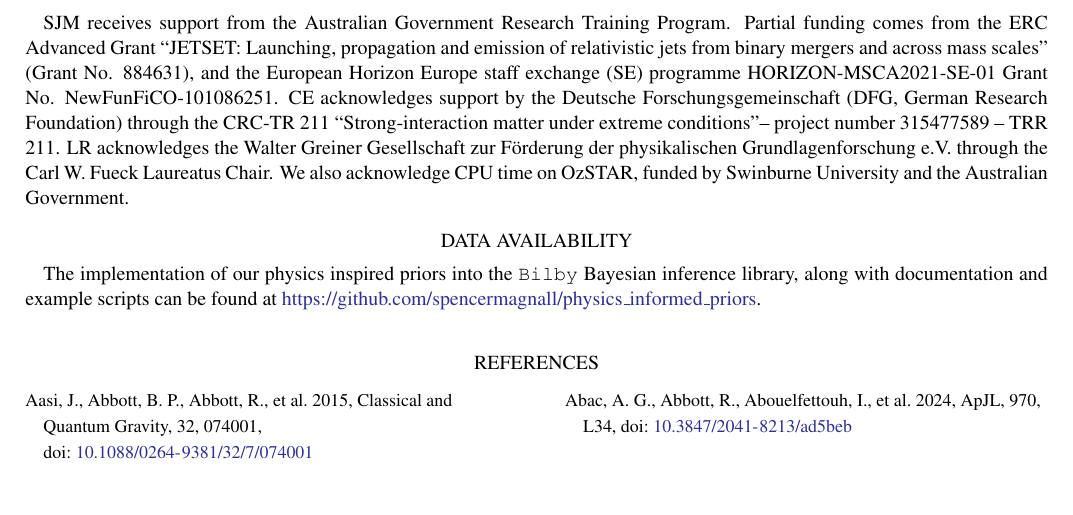
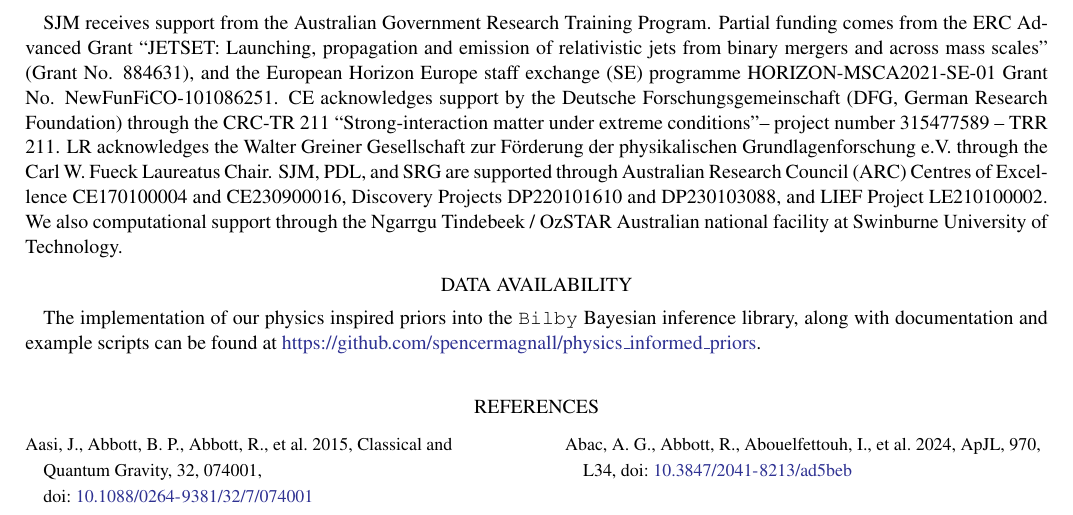
Before and after one commit to EckerChristian/MCLambdaBHNS, a LaTeX paper (paper.tex): part of page 7 of 8, cut so that both start at the same text. Compiled offline with pdfLaTeX.

Commit message:
adding acknowledgements

```diff
--- a/paper.tex
+++ b/paper.tex
@@ -711,15 +711,13 @@ SJM receives support from the Australian Government Research Training
 Program. Partial funding comes from the ERC Advanced Grant ``JETSET:
 Launching, propagation and emission of relativistic jets from binary
 mergers and across mass scales'' (Grant No. 884631), and the European
-Horizon Europe staff exchange (SE) programme HORIZON-MSCA2021-SE-01 Grant
-No. NewFunFiCO-101086251. CE acknowledges support by the Deutsche
+Horizon Europe staff exchange (SE) programme HORIZON-MSCA2021-SE-01 Grant No. NewFunFiCO-101086251. CE acknowledges support by the Deutsche
 Forschungsgemeinschaft (DFG, German Research Foundation) through the
 CRC-TR 211 ``Strong-interaction matter under extreme conditions''--
 project number 315477589 -- TRR 211. LR acknowledges the Walter Greiner
 Gesellschaft zur F\"orderung der physikalischen Grundlagenforschung
-e.V. through the Carl W. Fueck Laureatus Chair. We also acknowledge CPU
-time on OzSTAR, funded by Swinburne University and the Australian
-Government.
+e.V. through the Carl W. Fueck Laureatus Chair. SJM, PDL, and SRG are supported through Australian Research Council (ARC) Centres of Excellence CE170100004 and CE230900016, Discovery Projects DP220101610 and DP230103088, and LIEF Project LE210100002.
+We also computational support through the Ngarrgu Tindebeek / OzSTAR Australian national facility at Swinburne University of Technology.
 
 %------------------------------------------------------------------------
 \section*{Data Availability}
```
Also changed, not shown: paper.bbl, paper.pdf, 6 other files.
